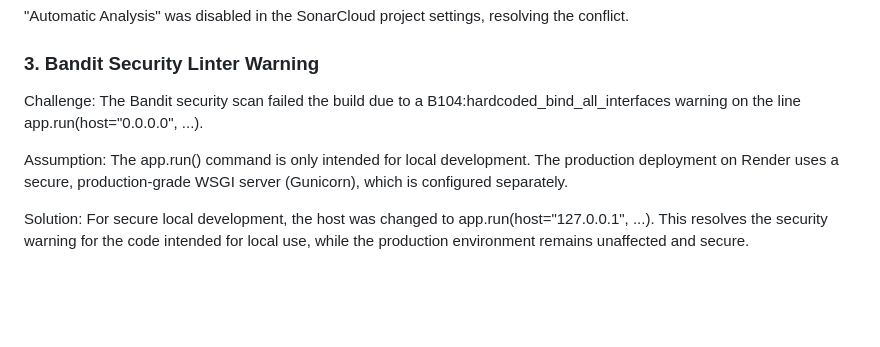
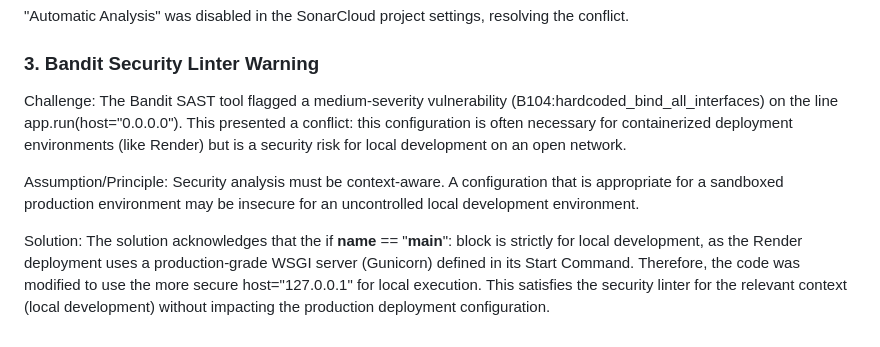
Before and after one commit to sunainha-vijay/DevSecOps, a Markdown page: README.md, the part around the change printed below. Drawn GitHub-style; blank space fills up the shorter version.

```diff
--- a/README.md
+++ b/README.md
@@ -75,8 +89,8 @@ A sonar-project.properties file was created in the repository's root to provide
 "Automatic Analysis" was disabled in the SonarCloud project settings, resolving the conflict.
 
 ### 3. Bandit Security Linter Warning
-Challenge: The Bandit security scan failed the build due to a B104:hardcoded_bind_all_interfaces warning on the line app.run(host="0.0.0.0", ...).
+Challenge: The Bandit SAST tool flagged a medium-severity vulnerability (B104:hardcoded_bind_all_interfaces) on the line app.run(host="0.0.0.0"). This presented a conflict: this configuration is often necessary for containerized deployment environments (like Render) but is a security risk for local development on an open network.
 
-Assumption: The app.run() command is only intended for local development. The production deployment on Render uses a secure, production-grade WSGI server (Gunicorn), which is configured separately.
+Assumption/Principle: Security analysis must be context-aware. A configuration that is appropriate for a sandboxed production environment may be insecure for an uncontrolled local development environment.
 
-Solution: For secure local development, the host was changed to app.run(host="127.0.0.1", ...). This resolves the security warning for the code intended for local use, while the production environment remains unaffected and secure.
+Solution: The solution acknowledges that the if __name__ == "__main__": block is strictly for local development, as the Render deployment uses a production-grade WSGI server (Gunicorn) defined in its Start Command. Therefore, the code was modified to use the more secure host="127.0.0.1" for local execution. This satisfies the security linter for the relevant context (local development) without impacting the production deployment configuration.
```
Also changed, not shown: other parts of README.md (+14 -0 lines).
